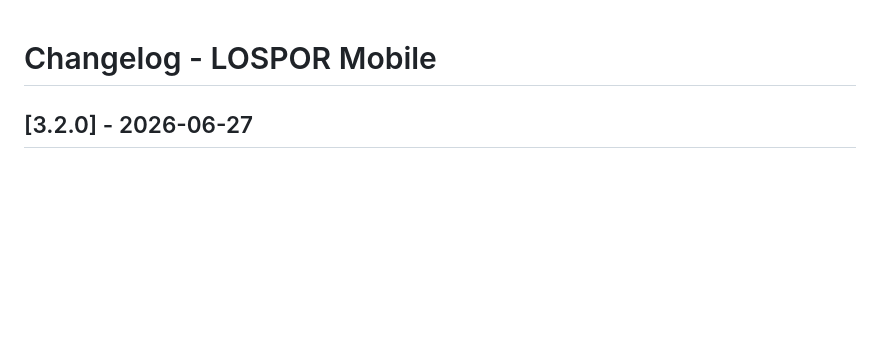
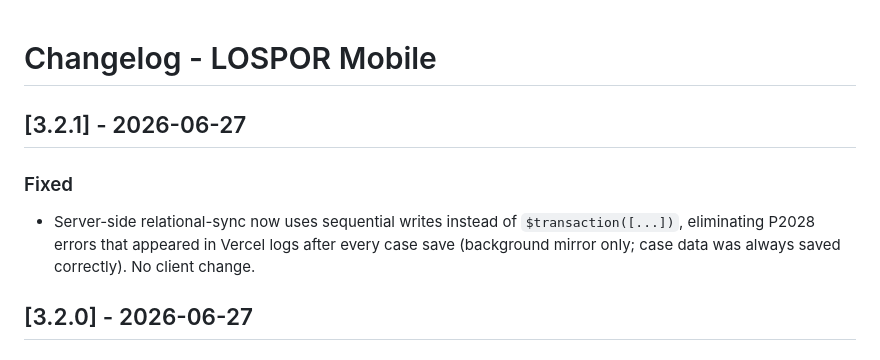
Before and after one commit to kaloyandjunow-prog/lospor-mobile, a Markdown page: CHANGELOG.md, the part around the change. Rendered like a GitHub page; blank space fills up the shorter version.

Commit message:
chore(v3.2.1): note server-side relational-sync P2028 fix in changelog
No mobile code changed — the relational-sync fix is server-side only.

Co-Authored-By: Claude Sonnet 4.6 <noreply@anthropic.com>
Claude-Session: https://claude.ai/code/session_01XrdtnecApkESeY1jHjv2Am

```diff
--- a/CHANGELOG.md
+++ b/CHANGELOG.md
@@ -1,4 +1,9 @@
 # Changelog - LOSPOR Mobile
+
+## [3.2.1] - 2026-06-27
+
+### Fixed
+- Server-side relational-sync now uses sequential writes instead of `$transaction([...])`, eliminating P2028 errors that appeared in Vercel logs after every case save (background mirror only; case data was always saved correctly). No client change.
 
 ## [3.2.0] - 2026-06-27
 
```
